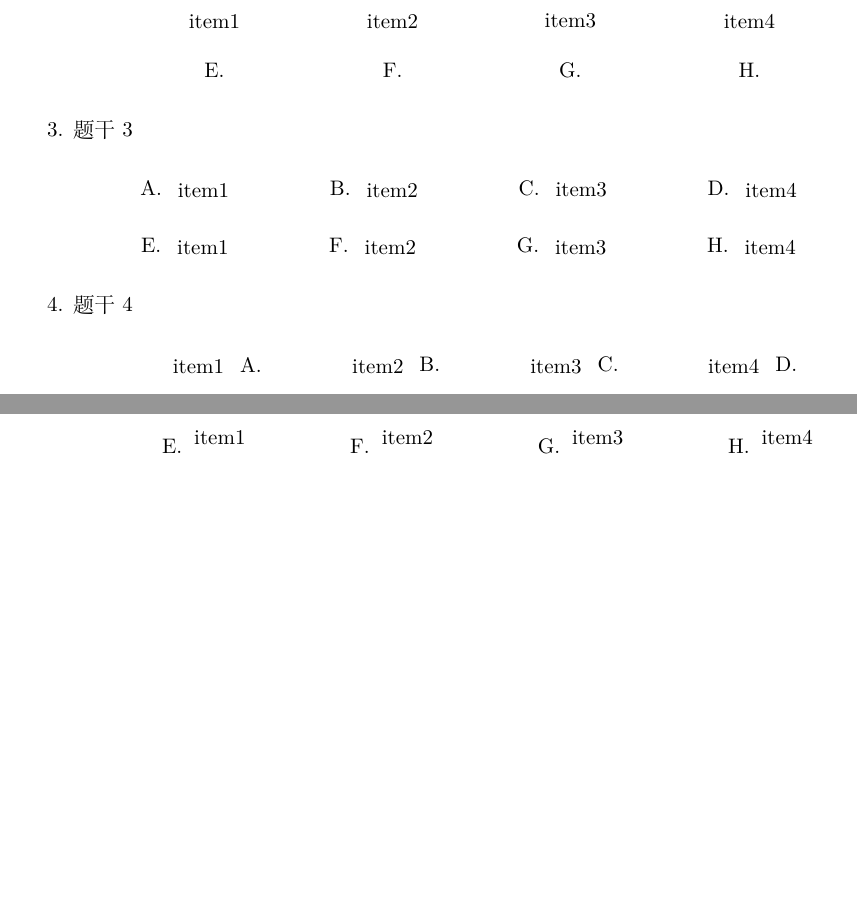
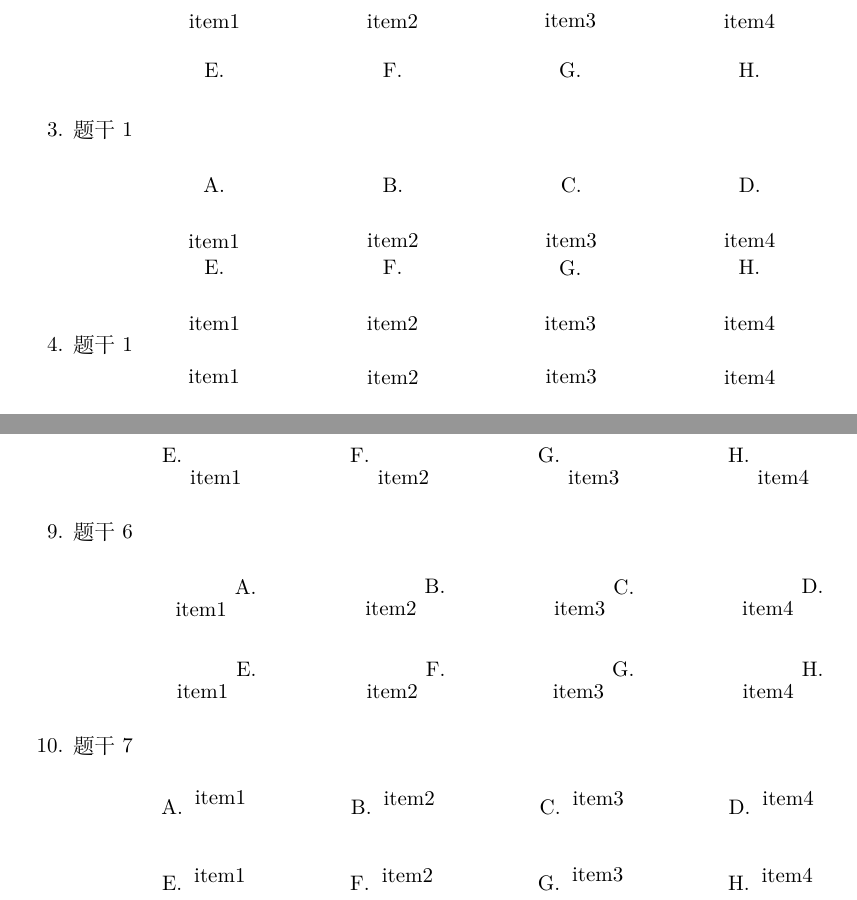
Before and after one commit to xkwxdyy/choices-l3, a LaTeX problem sheet (choices_example.tex): two parts of pages 1 and 2 of 9, joined at a grey line, cut so that both start at the same text, the shorter picture padded with empty space. Compiled offline with XeLaTeX.

```diff
--- a/choices_example.tex
+++ b/choices_example.tex
@@ -22,6 +25,28 @@
     item4 &&
   }
   \item 题干2
+  \choices*[anchor = south]{
+    item1 &&
+    item2 &&
+    item3 &&
+    item4 &&
+    item1 &&
+    item2 &&
+    item3 &&
+    item4 &&
+  }
+  \item 题干1
+  \choices*[anchor = north]{
+    item1 &&
+    item2 &&
+    item3 &&
+    item4 &&
+    item1 &&
+    item2 &&
+    item3 &&
+    item4 &&
+  }
+  \item 题干1
   \choices*[anchor = south]{
     item1 &&
     item2 &&
```
Also changed, not shown: choices_example.tex (3 more changed lines). Lines whose indentation alone changed are shown as unchanged.
